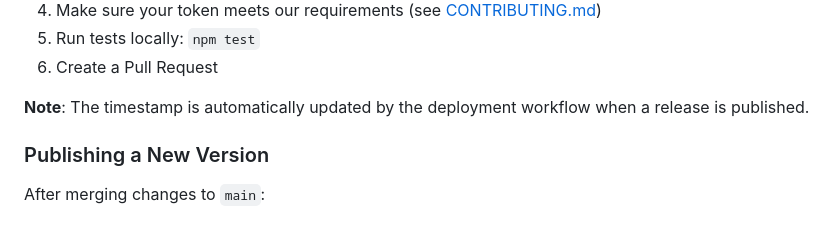
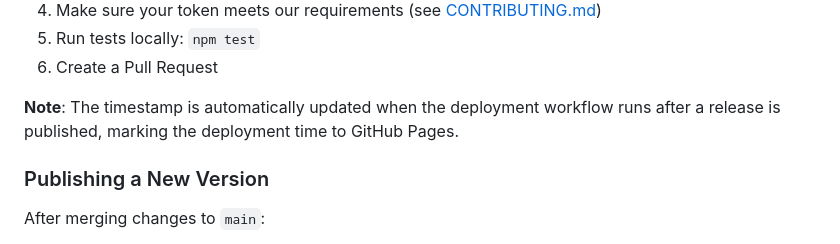
Before and after one commit to RequestNetwork/request-token-list, a Markdown page: README.md, the part around the change. GitHub-like rendering.

Commit message:
docs: Clarify timestamp update behavior in README
- Explain that timestamp reflects deployment time to GitHub Pages
- Distinguish between merge time and deployment workflow execution time

```diff
--- a/README.md
+++ b/README.md
@@ -70,7 +70,7 @@ We welcome community contributions! To add a new token to the list:
 5. Run tests locally: `npm test`
 6. Create a Pull Request
 
-**Note**: The timestamp is automatically updated by the deployment workflow when a release is published.
+**Note**: The timestamp is automatically updated when the deployment workflow runs after a release is published, marking the deployment time to GitHub Pages.
 
 ### Publishing a New Version
 
```
